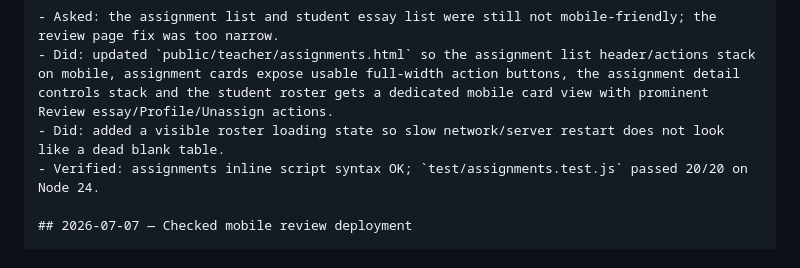
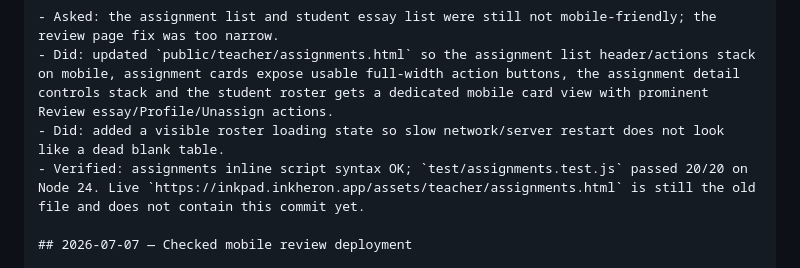
Before and after one commit to brendansmit/InkPad, a Markdown page: InkHeron-Platform/SESSION_NOTES.md, the part around the change. GitHub-like rendering.

Commit message:
Log assignment flow deployment status

```diff
--- a/InkHeron-Platform/SESSION_NOTES.md
+++ b/InkHeron-Platform/SESSION_NOTES.md
@@ -41,7 +41,7 @@ Entry format:
 - Asked: the assignment list and student essay list were still not mobile-friendly; the review page fix was too narrow.
 - Did: updated `public/teacher/assignments.html` so the assignment list header/actions stack on mobile, assignment cards expose usable full-width action buttons, the assignment detail controls stack and the student roster gets a dedicated mobile card view with prominent Review essay/Profile/Unassign actions.
 - Did: added a visible roster loading state so slow network/server restart does not look like a dead blank table.
-- Verified: assignments inline script syntax OK; `test/assignments.test.js` passed 20/20 on Node 24.
+- Verified: assignments inline script syntax OK; `test/assignments.test.js` passed 20/20 on Node 24. Live `https://inkpad.inkheron.app/assets/teacher/assignments.html` is still the old file and does not contain this commit yet.
 
 ## 2026-07-07 — Checked mobile review deployment
 
```
